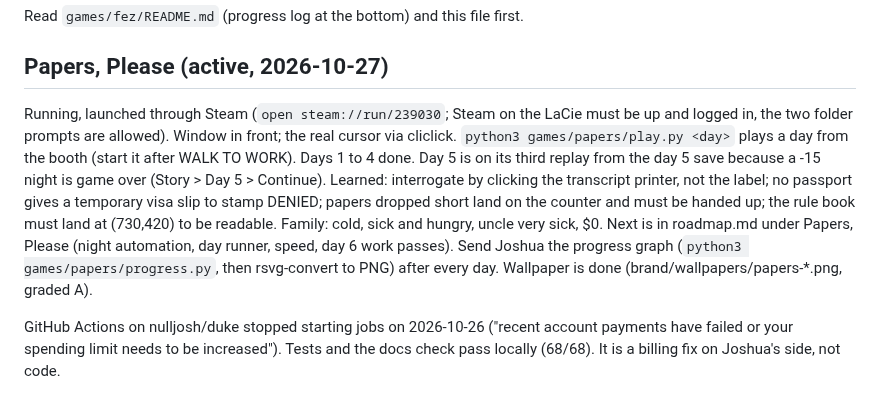
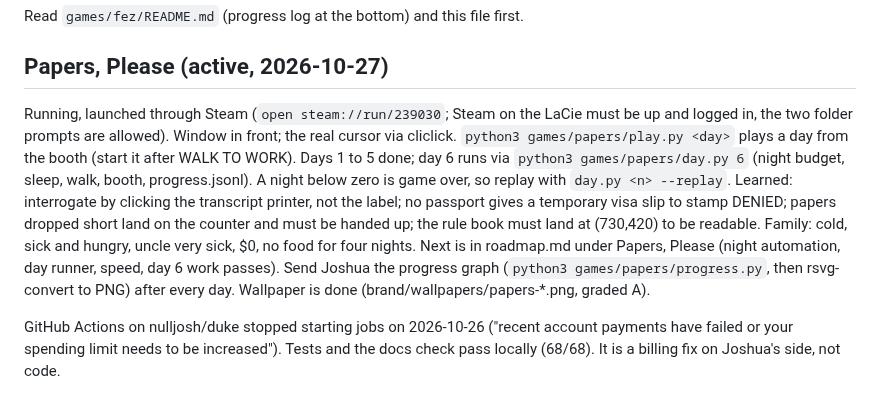
Before and after one commit to nulljosh/duke, a Markdown page: docs/LOOP-HANDOFF.md, the part around the change. GitHub-like rendering.

```diff
--- a/docs/LOOP-HANDOFF.md
+++ b/docs/LOOP-HANDOFF.md
@@ -39,6 +39,6 @@ Read `games/fez/README.md` (progress log at the bottom) and this file first.
 
 ## Papers, Please (active, 2026-10-27)
 
-Running, launched through Steam (`open steam://run/239030`; Steam on the LaCie must be up and logged in, the two folder prompts are allowed). Window in front; the real cursor via cliclick. `python3 games/papers/play.py <day>` plays a day from the booth (start it after WALK TO WORK). Days 1 to 4 done. Day 5 is on its third replay from the day 5 save because a -15 night is game over (Story > Day 5 > Continue). Learned: interrogate by clicking the transcript printer, not the label; no passport gives a temporary visa slip to stamp DENIED; papers dropped short land on the counter and must be handed up; the rule book must land at (730,420) to be readable. Family: cold, sick and hungry, uncle very sick, $0. Next is in roadmap.md under Papers, Please (night automation, day runner, speed, day 6 work passes). Send Joshua the progress graph (`python3 games/papers/progress.py`, then rsvg-convert to PNG) after every day. Wallpaper is done (brand/wallpapers/papers-*.png, graded A).
+Running, launched through Steam (`open steam://run/239030`; Steam on the LaCie must be up and logged in, the two folder prompts are allowed). Window in front; the real cursor via cliclick. `python3 games/papers/play.py <day>` plays a day from the booth (start it after WALK TO WORK). Days 1 to 5 done; day 6 runs via `python3 games/papers/day.py 6` (night budget, sleep, walk, booth, progress.jsonl). A night below zero is game over, so replay with `day.py <n> --replay`. Learned: interrogate by clicking the transcript printer, not the label; no passport gives a temporary visa slip to stamp DENIED; papers dropped short land on the counter and must be handed up; the rule book must land at (730,420) to be readable. Family: cold, sick and hungry, uncle very sick, $0, no food for four nights. Next is in roadmap.md under Papers, Please (night automation, day runner, speed, day 6 work passes). Send Joshua the progress graph (`python3 games/papers/progress.py`, then rsvg-convert to PNG) after every day. Wallpaper is done (brand/wallpapers/papers-*.png, graded A).
 
 GitHub Actions on nulljosh/duke stopped starting jobs on 2026-10-26 ("recent account payments have failed or your spending limit needs to be increased"). Tests and the docs check pass locally (68/68). It is a billing fix on Joshua's side, not code.
```
Also changed, not shown: roadmap.md (+4 -3 lines).
